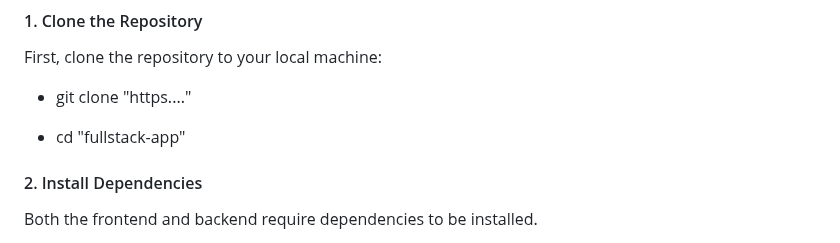
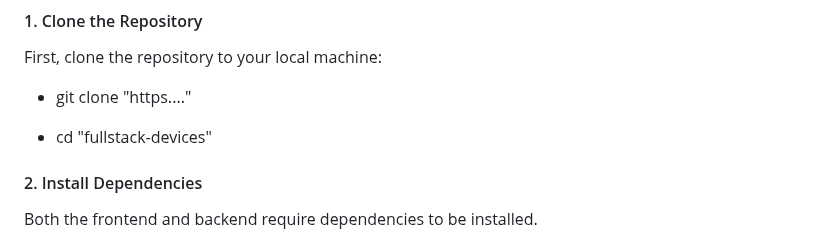
Before and after one commit to radhikachamdal2/fullstack-devices, a Markdown page: README.md, the part around the change. Rendered like a GitHub page.

```diff
--- a/README.md
+++ b/README.md
@@ -37,7 +37,7 @@ First, clone the repository to your local machine:
 
 - git clone "https...."
 
-- cd "fullstack-app"
+- cd "fullstack-devices"
 
 #### 2. Install Dependencies
 Both the frontend and backend require dependencies to be installed.
```
